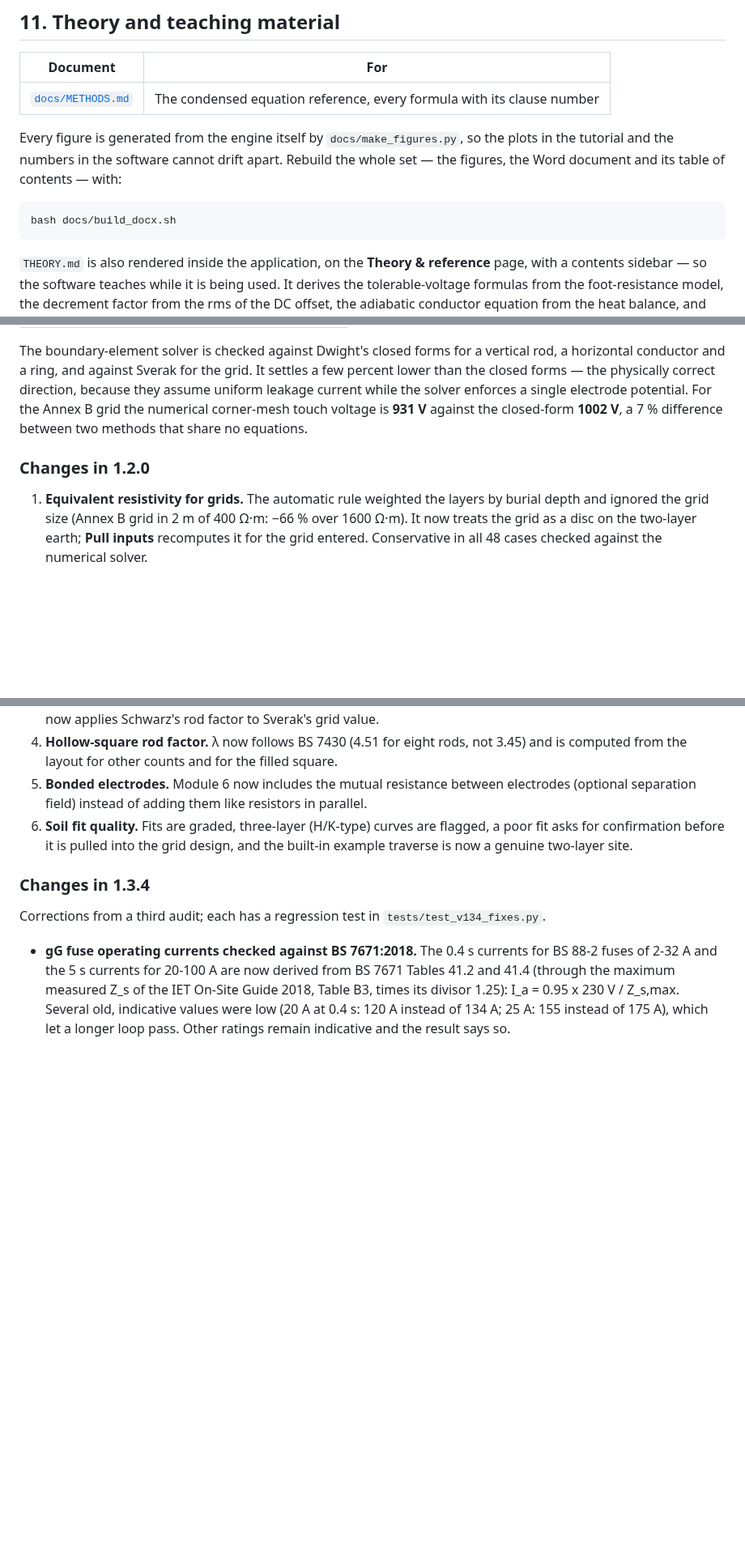
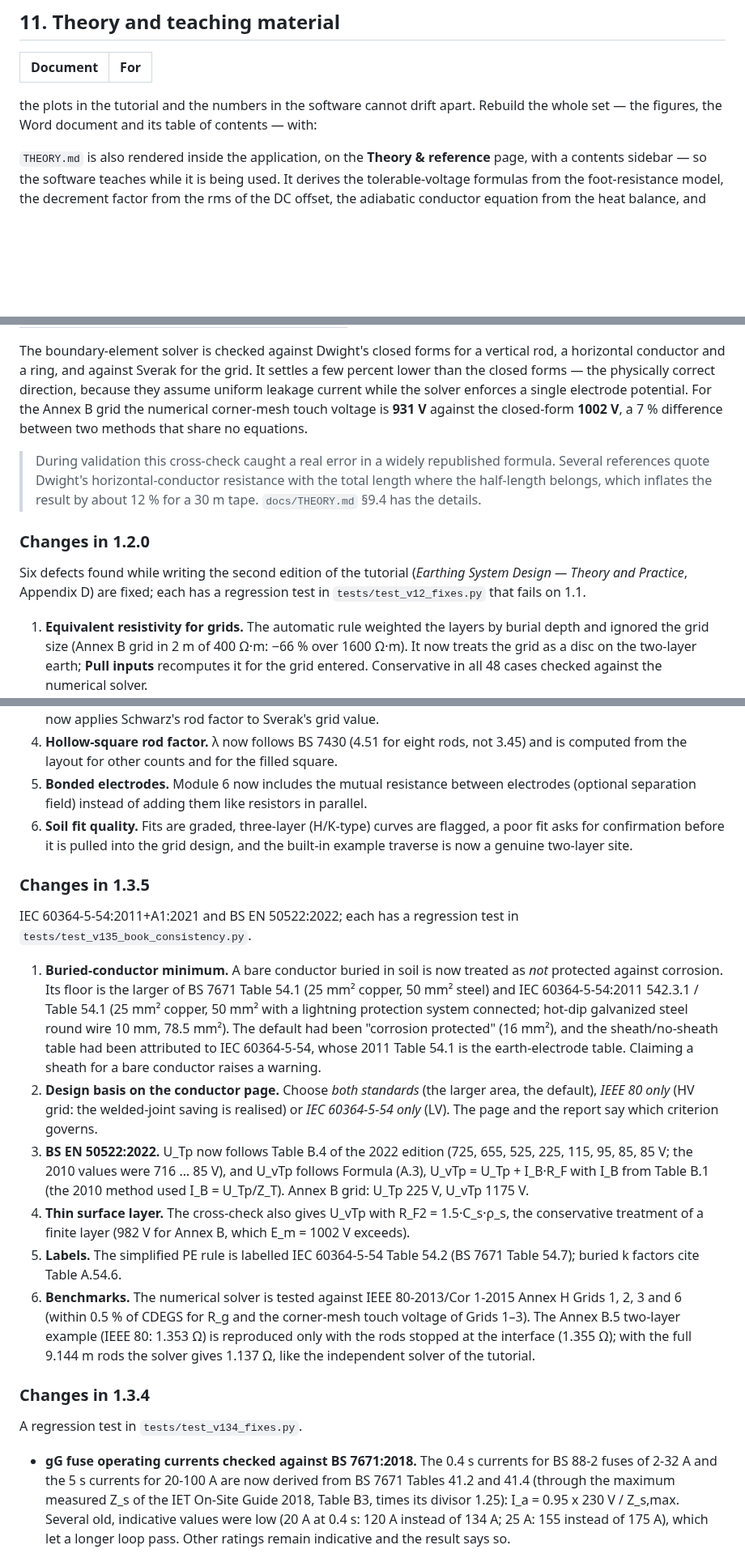
Before and after one commit to emadroshandel/Earthing_System, a Markdown page: README.md, 3 parts joined by grey strips. Shown at 81% size. GitHub-like rendering; blank space fills up the shorter version.

````diff
--- a/README.md
+++ b/README.md
@@ -264,15 +264,9 @@ cleanly and can be generated by script.
 
 | Document | For |
 |---|---|
-| [`docs/METHODS.md`](docs/METHODS.md) | The condensed equation reference, every formula with its clause number |
-
-Every figure is generated from the engine itself by `docs/make_figures.py`, so the plots in
-the tutorial and the numbers in the software cannot drift apart. Rebuild the whole set — the
+ the plots in the tutorial and the numbers in the software cannot drift apart. Rebuild the whole set — the
 figures, the Word document and its table of contents — with:
 
-```bash
-bash docs/build_docx.sh
-```
 
 `THEORY.md` is also rendered inside the application, on the **Theory & reference** page,
 with a contents sidebar — so the software teaches while it is being used. It derives the
@@ -309,7 +303,16 @@ leakage current while the solver enforces a single electrode potential. For the
 grid the numerical corner-mesh touch voltage is **931 V** against the closed-form
 **1002 V**, a 7 % difference between two methods that share no equations.
 
+> During validation this cross-check caught a real error in a widely republished formula.
+> Several references quote Dwight's horizontal-conductor resistance with the total length
+> where the half-length belongs, which inflates the result by about 12 % for a 30 m tape.
+> `docs/THEORY.md` §9.4 has the details.
+
 ### Changes in 1.2.0
+
+Six defects found while writing the second edition of the tutorial
+(*Earthing System Design — Theory and Practice*, Appendix D) are fixed; each has a
+regression test in `tests/test_v12_fixes.py` that fails on 1.1.
 
 1. **Equivalent resistivity for grids.** The automatic rule weighted the layers by burial
    depth and ignored the grid size (Annex B grid in 2 m of 400 Ω·m: −66 % over 1600 Ω·m).
@@ -328,9 +331,39 @@ grid the numerical corner-mesh touch voltage is **931 V** against the closed-for
    fit asks for confirmation before it is pulled into the grid design, and the built-in
    example traverse is now a genuine two-layer site.
 
+### Changes in 1.3.5
+
+IEC 60364-5-54:2011+A1:2021 and BS EN 50522:2022; each has a regression test in
+`tests/test_v135_book_consistency.py`.
+
+1. **Buried-conductor minimum.** A bare conductor buried in soil is now treated as *not*
+   protected against corrosion. Its floor is the larger of BS 7671 Table 54.1 (25 mm²
+   copper, 50 mm² steel) and IEC 60364-5-54:2011 542.3.1 / Table 54.1 (25 mm² copper,
+   50 mm² with a lightning protection system connected; hot-dip galvanized steel round
+   wire 10 mm, 78.5 mm²). The default had been "corrosion protected" (16 mm²), and the
+   sheath/no-sheath table had been attributed to IEC 60364-5-54, whose 2011 Table 54.1 is
+   the earth-electrode table. Claiming a sheath for a bare conductor raises a warning.
+2. **Design basis on the conductor page.** Choose *both standards* (the larger area, the
+   default), *IEEE 80 only* (HV grid: the welded-joint saving is realised) or *IEC
+   60364-5-54 only* (LV). The page and the report say which criterion governs.
+3. **BS EN 50522:2022.** U_Tp now follows Table B.4 of the 2022 edition (725, 655, 525,
+   225, 115, 95, 85, 85 V; the 2010 values were 716 … 85 V), and U_vTp follows Formula
+   (A.3), U_vTp = U_Tp + I_B·R_F with I_B from Table B.1 (the 2010 method used
+   I_B = U_Tp/Z_T). Annex B grid: U_Tp 225 V, U_vTp 1175 V.
+4. **Thin surface layer.** The cross-check also gives U_vTp with R_F2 = 1.5·C_s·ρ_s, the
+   conservative treatment of a finite layer (982 V for Annex B, which E_m = 1002 V
+   exceeds).
+5. **Labels.** The simplified PE rule is labelled IEC 60364-5-54 Table 54.2
+   (BS 7671 Table 54.7); buried k factors cite Table A.54.6.
+6. **Benchmarks.** The numerical solver is tested against IEEE 80-2013/Cor 1-2015
+   Annex H Grids 1, 2, 3 and 6 (within 0.5 % of CDEGS for R_g and the corner-mesh touch
+   voltage of Grids 1–3). The Annex B.5 two-layer example (IEEE 80: 1.353 Ω) is reproduced
+   only with the rods stopped at the interface (1.355 Ω); with the full 9.144 m rods the
+   solver gives 1.137 Ω, like the independent solver of the tutorial.
+
 ### Changes in 1.3.4
 
-Corrections from a third audit; each has a regression test in `tests/test_v134_fixes.py`.
+A regression test in `tests/test_v134_fixes.py`.
 
 - **gG fuse operating currents checked against BS 7671:2018.** The 0.4 s currents for BS 88-2 fuses of 2-32 A and the 5 s currents for 20-100 A are now derived from BS 7671 Tables 41.2 and 41.4 (through the maximum measured Z_s of the IET On-Site Guide 2018, Table B3, times its divisor 1.25): I_a = 0.95 x 230 V / Z_s,max. Several old, indicative values were low (20 A at 0.4 s: 120 A instead of 134 A; 25 A: 155 instead of 175 A), which let a longer loop pass. Other ratings remain indicative and the result says so.
 - **gG fuses for times shorter than 0.4 s** (e.g. 0.2 s in TT final circuits): the 0.4 s current was used unchanged, which is non-conservative. I_a is now scaled by √(0.4/t) (constant I²t), with a note to check the fuse's time–current curve.
````
Also changed, not shown: other parts of README.md (+18 -5 lines).
